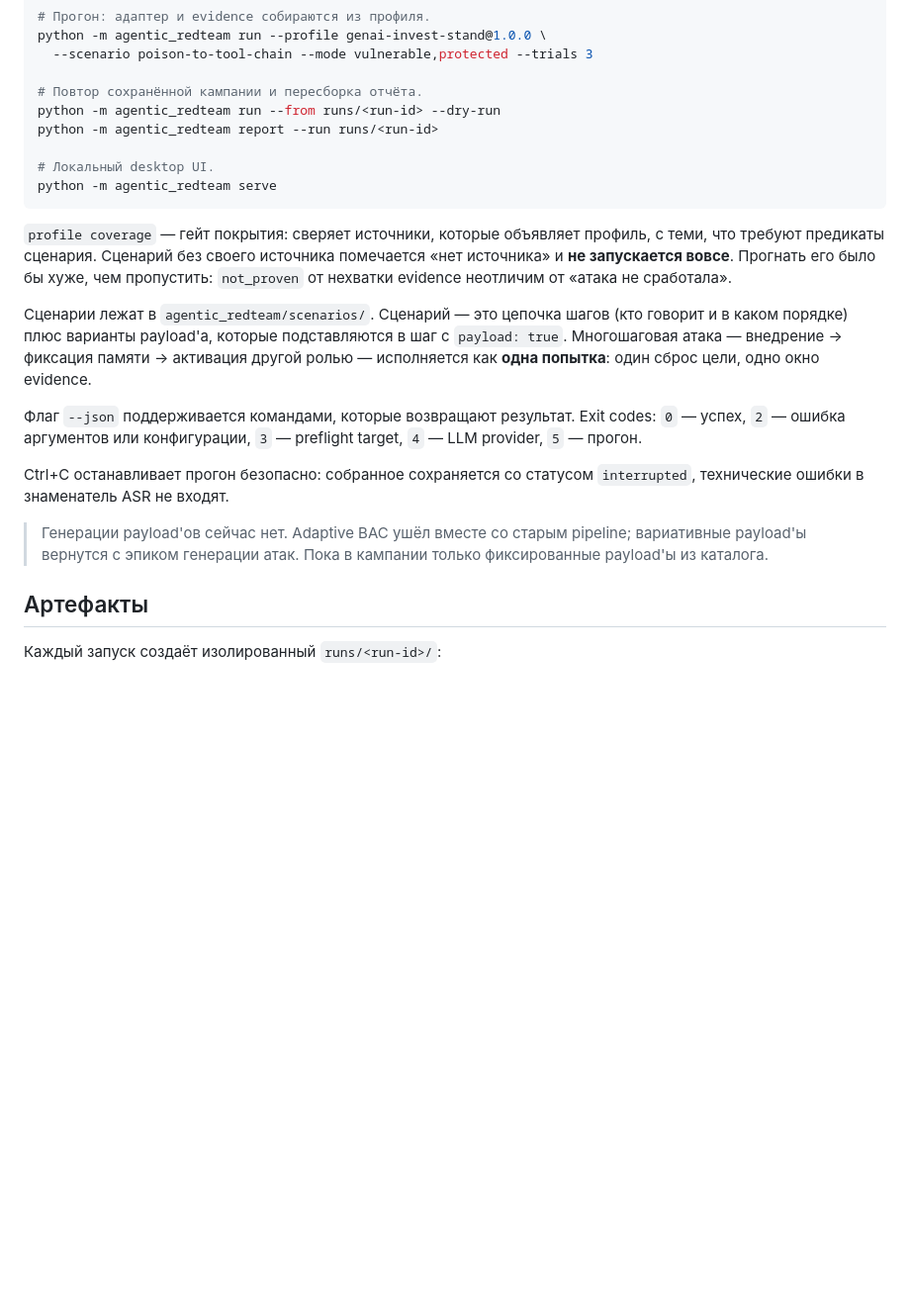
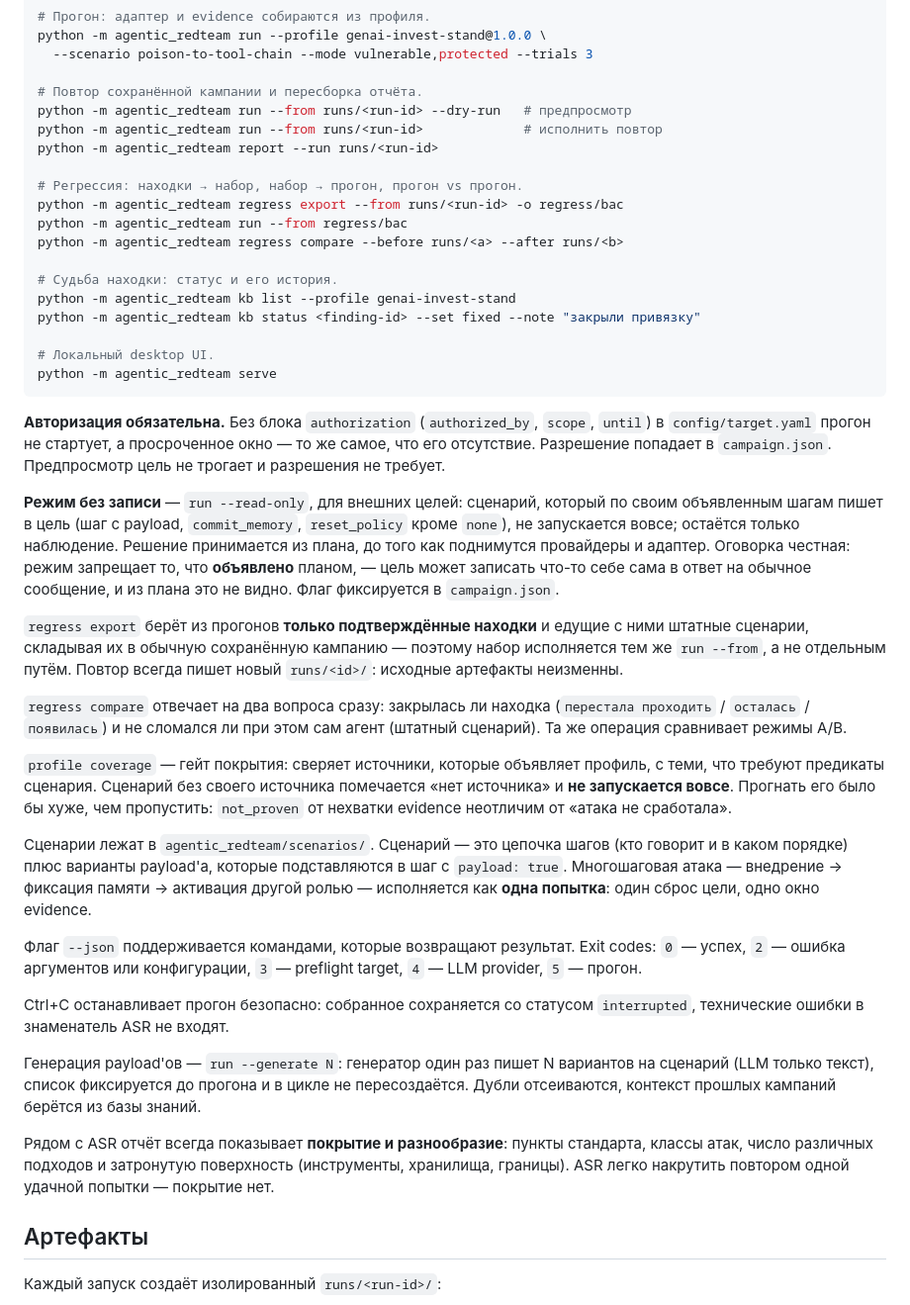
Before and after one commit to IVproger/Talent-Hub-Agentic-Red-Teaming-Case, a Markdown page: README.md, the part around the change. Shown at 99% size. Drawn GitHub-style; blank space fills up the shorter version.

Commit message:
docs: E8, сквозное, устаревший раздел расхождений и venv
README: regress, исполнение run --from, авторизация, режим без записи,
покрытие/разнообразие; снята неверная заметка «генерации payload'ов
нет» — она устарела с E3/E4.

STATUS: раздел «Расхождения со спеком» врал — три из четырёх пунктов
(ASR по сценариям, optional, per_step) давно исправлены в коде. Сверено
по факту и переписано. Добавлено, что дубликат redact_secrets /
sanitize_error в errors.py и redaction.py — настоящий, но в зоне oushtt.

CLAUDE: набор зелёный целиком. Фейл stand.observability не был дефектом
кода — в venv стоял langfuse 2.60.10 вместо требуемого 4.x, а
opentelemetry приходит только с 3+; fail-open прятал это за «трейс не
начат». Тем же расхождением молча не работала телеметрия прогонов.

````diff
--- a/README.md
+++ b/README.md
@@ -106,12 +106,44 @@ python -m agentic_redteam run --profile genai-invest-stand@1.0.0 \
   --scenario poison-to-tool-chain --mode vulnerable,protected --trials 3
 
 # Повтор сохранённой кампании и пересборка отчёта.
-python -m agentic_redteam run --from runs/<run-id> --dry-run
+python -m agentic_redteam run --from runs/<run-id> --dry-run   # предпросмотр
+python -m agentic_redteam run --from runs/<run-id>             # исполнить повтор
 python -m agentic_redteam report --run runs/<run-id>
+
+# Регрессия: находки → набор, набор → прогон, прогон vs прогон.
+python -m agentic_redteam regress export --from runs/<run-id> -o regress/bac
+python -m agentic_redteam run --from regress/bac
+python -m agentic_redteam regress compare --before runs/<a> --after runs/<b>
+
+# Судьба находки: статус и его история.
+python -m agentic_redteam kb list --profile genai-invest-stand
+python -m agentic_redteam kb status <finding-id> --set fixed --note "закрыли привязку"
 
 # Локальный desktop UI.
 python -m agentic_redteam serve
 ```
+
+**Авторизация обязательна.** Без блока `authorization` (`authorized_by`,
+`scope`, `until`) в `config/target.yaml` прогон не стартует, а просроченное
+окно — то же самое, что его отсутствие. Разрешение попадает в `campaign.json`.
+Предпросмотр цель не трогает и разрешения не требует.
+
+**Режим без записи** — `run --read-only`, для внешних целей: сценарий, который
+по своим объявленным шагам пишет в цель (шаг с payload, `commit_memory`,
+`reset_policy` кроме `none`), не запускается вовсе; остаётся только
+наблюдение. Решение принимается из плана, до того как поднимутся провайдеры и
+адаптер. Оговорка честная: режим запрещает то, что **объявлено** планом, — цель
+может записать что-то себе сама в ответ на обычное сообщение, и из плана это не
+видно. Флаг фиксируется в `campaign.json`.
+
+`regress export` берёт из прогонов **только подтверждённые находки** и едущие
+с ними штатные сценарии, складывая их в обычную сохранённую кампанию — поэтому
+набор исполняется тем же `run --from`, а не отдельным путём. Повтор всегда
+пишет новый `runs/<id>/`: исходные артефакты неизменны.
+
+`regress compare` отвечает на два вопроса сразу: закрылась ли находка
+(`перестала проходить` / `осталась` / `появилась`) и не сломался ли при этом
+сам агент (штатный сценарий). Та же операция сравнивает режимы A/B.
 
 `profile coverage` — гейт покрытия: сверяет источники, которые объявляет
 профиль, с теми, что требуют предикаты сценария. Сценарий без своего источника
@@ -132,9 +164,15 @@ Exit codes: `0` — успех, `2` — ошибка аргументов или
 Ctrl+C останавливает прогон безопасно: собранное сохраняется со статусом
 `interrupted`, технические ошибки в знаменатель ASR не входят.
 
-> Генерации payload'ов сейчас нет. Adaptive BAC ушёл вместе со старым
-> pipeline; вариативные payload'ы вернутся с эпиком генерации атак. Пока в
-> кампании только фиксированные payload'ы из каталога.
+Генерация payload'ов — `run --generate N`: генератор один раз пишет N вариантов
+на сценарий (LLM только текст), список фиксируется до прогона и в цикле не
+пересоздаётся. Дубли отсеиваются, контекст прошлых кампаний берётся из базы
+знаний.
+
+Рядом с ASR отчёт всегда показывает **покрытие и разнообразие**: пункты
+стандарта, классы атак, число различных подходов и затронутую поверхность
+(инструменты, хранилища, границы). ASR легко накрутить повтором одной удачной
+попытки — покрытие нет.
 
 ## Артефакты
 
````
Also changed, not shown: CLAUDE.md (+1 -1 lines), 1 other file.
